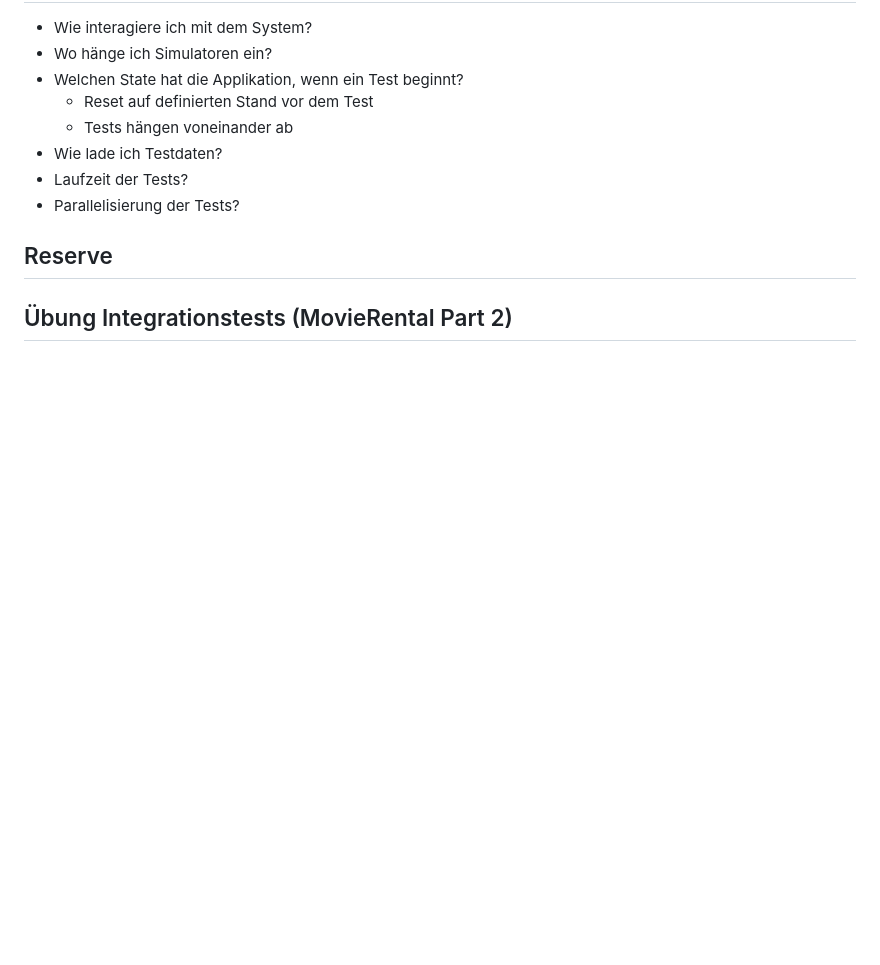
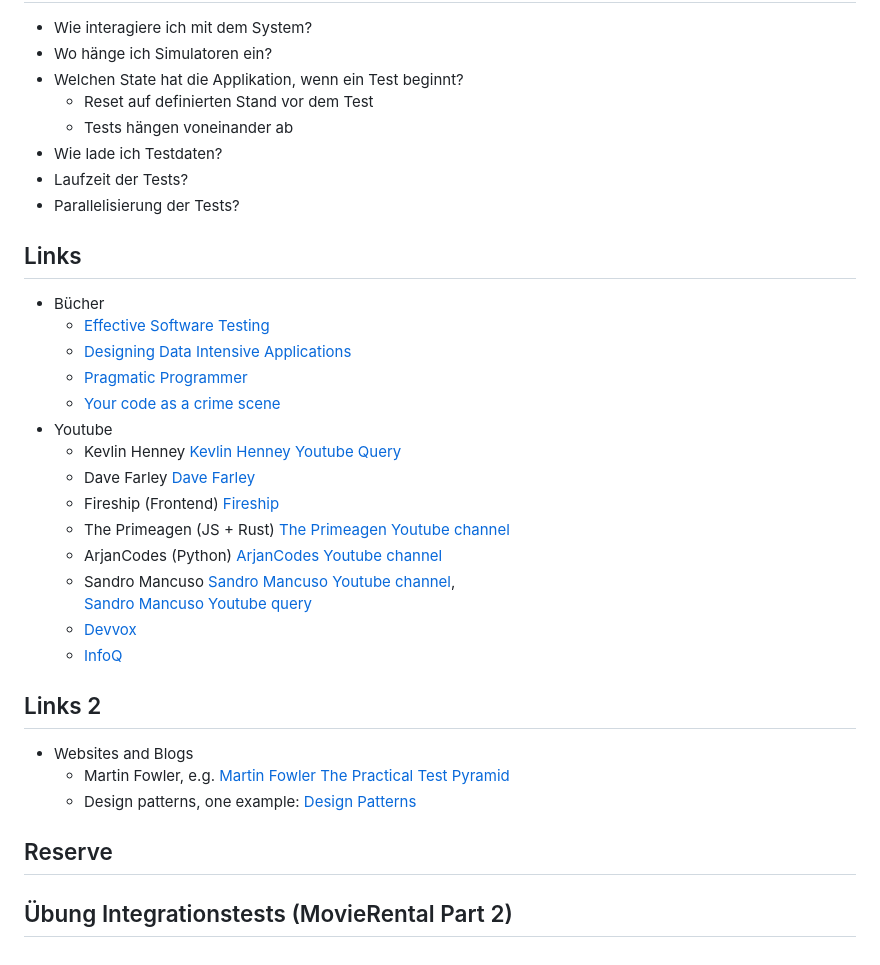
Before and after one commit to scs/jumpstart-docs, a Markdown page: topics/testing/testing_slides.md, the part around the change. Drawn GitHub-style; blank space fills up the shorter version.

Commit message:
testing: add links

```diff
--- a/topics/testing/testing_slides.md
+++ b/topics/testing/testing_slides.md
@@ -380,6 +380,49 @@ Fragen bei Systemtests
 * Laufzeit der Tests?
 * Parallelisierung der Tests?
 
+Links
+-------
+[Effective Software Testing]: https://www.manning.com/books/effective-software-testing
+
+[Designing Data Intensive Applications]:https://dataintensive.net/
+[Pragmatic Programmer]:https://pragprog.com/titles/tpp20/the-pragmatic-programmer-20th-anniversary-edition/
+[Your code as a crime scene]:https://pragprog.com/titles/atcrime/your-code-as-a-crime-scene/
+[Kevlin Henney Youtube Query]:https://www.youtube.com/results?search_query=kevlin+henney
+[Dave Farley]:https://www.youtube.com/@ContinuousDelivery
+[Fireship]:https://www.youtube.com/@Fireship
+[The Primeagen Youtube channel]:https://www.youtube.com/@ThePrimeagen
+[ArjanCodes Youtube channel]:https://www.youtube.com/@ArjanCodes
+[Sandro Mancuso Youtube channel]:https://www.youtube.com/@SandroMancuso
+[Sandro Mancuso Youtube query]:https://www.youtube.com/results?search_query=sandro+mancuso
+[Devvox]: https://www.youtube.com/channel/UCsVPQfo5RZErDL41LoWvk0A
+[InfoQ]: https://www.youtube.com/@infoq
+[Martin Fowler The Practical Test Pyramid]:https://martinfowler.com/articles/practical-test-pyramid.html
+[Design Patterns]:https://github.com/iluwatar/java-design-patterns
+
+
+* Bücher
+  * [Effective Software Testing]
+  * [Designing Data Intensive Applications]
+  * [Pragmatic Programmer]
+  * [Your code as a crime scene]
+* Youtube
+  * Kevlin Henney [Kevlin Henney Youtube Query]
+  * Dave Farley [Dave Farley]
+  * Fireship (Frontend) [Fireship]
+  * The Primeagen (JS + Rust) [The Primeagen Youtube channel]
+  * ArjanCodes (Python) [ArjanCodes Youtube channel]
+  * Sandro Mancuso [Sandro Mancuso Youtube channel],
+  [Sandro Mancuso Youtube query]
+  * [Devvox]
+  * [InfoQ]
+
+Links 2
+-------
+
+* Websites and Blogs
+  * Martin Fowler, e.g. [Martin Fowler The Practical Test Pyramid]
+  * Design patterns, one example: [Design Patterns]
+
 Reserve
 -------
 
```
